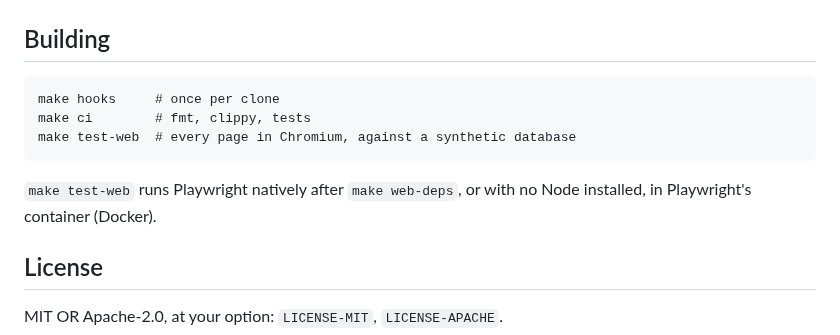
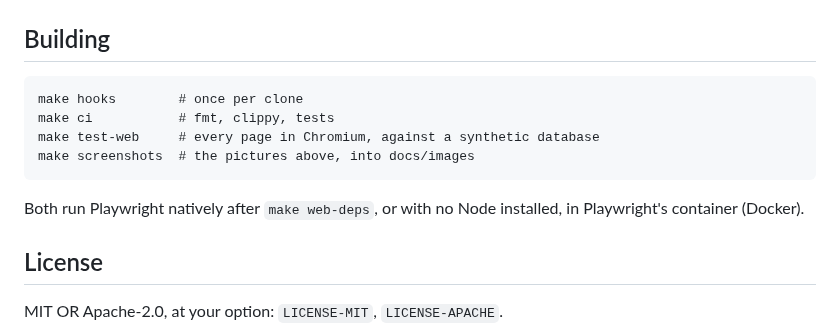
Before and after one commit to charlieh0tel/chronymon, a Markdown page: README.md, the part around one of its changes. GitHub-like rendering.

```diff
--- a/README.md
+++ b/README.md
@@ -38,12 +50,13 @@ readings and serve that:
 
 ## Building
 
-    make hooks     # once per clone
-    make ci        # fmt, clippy, tests
-    make test-web  # every page in Chromium, against a synthetic database
+    make hooks        # once per clone
+    make ci           # fmt, clippy, tests
+    make test-web     # every page in Chromium, against a synthetic database
+    make screenshots  # the pictures above, into docs/images
 
-`make test-web` runs Playwright natively after `make web-deps`, or
-with no Node installed, in Playwright's container (Docker).
+Both run Playwright natively after `make web-deps`, or with no Node
+installed, in Playwright's container (Docker).
 
 ## License
 
```
Also changed, not shown: other parts of README.md (+13 -1 lines), PLAN.md (+2 -1 lines), docs/images/web-distribution.png (added), docs/images/web-live.png (added), docs/images/web-refclocks.png (added), docs/images/web-sources.png (added), docs/images/web-temperature.png (added), 2 other files.
